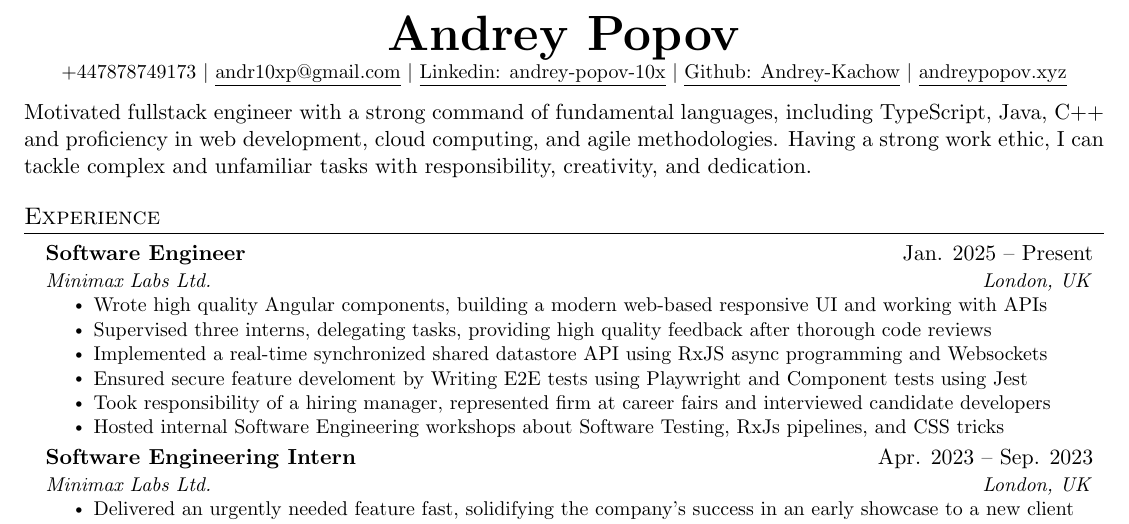
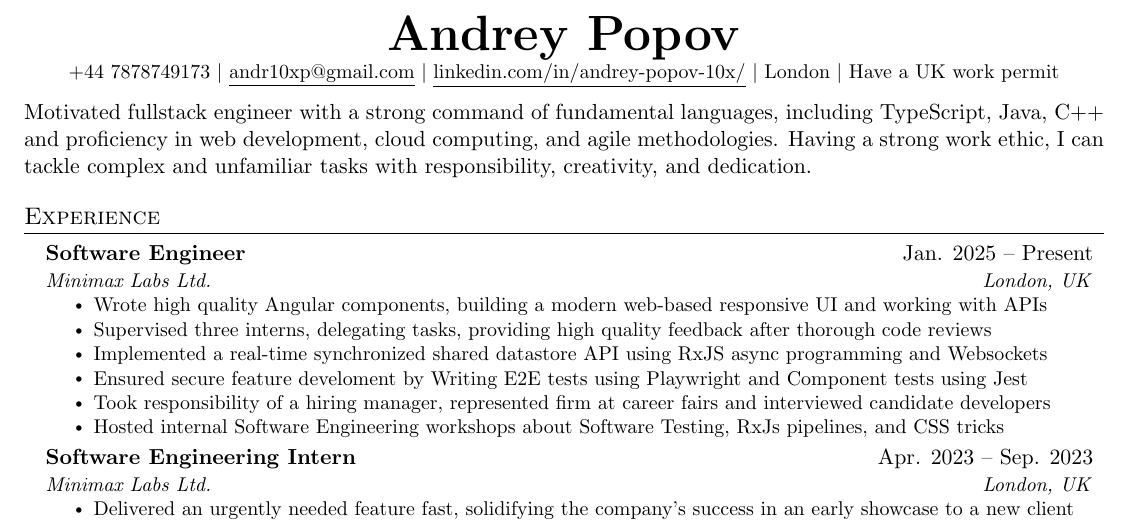
Before and after one commit to Andrey-Kachow/AndreyPopovPersonalWebsite, a LaTeX document (tex/temp.tex): part of the page, cut so that both start at the same text. Compiled offline with pdfLaTeX.

Commit message:
Update temp.tex
Updated CV contact details

```diff
--- a/tex/temp.tex
+++ b/tex/temp.tex
@@ -98,10 +98,10 @@
 
 \begin{center}
     \textbf{\Huge \scshape Andrey Popov} \\ \vspace{1pt}
-    \small +447878749173 $|$ \href{mailto:x@x.com}{\underline{andr10xp@gmail.com}} $|$
-    \href{https://www.linkedin.com/in/andrey-popov-10x/}{\underline{Linkedin: andrey-popov-10x}} $|$
-    \href{https://github.com/Andrey-Kachow}{\underline{Github: Andrey-Kachow}} $|$
-    \href{http://andreypopov.xyz/}{\underline{andreypopov.xyz}}
+    \small +44 7878749173 $|$ \href{mailto:andr10xp@gmail.com}{\underline{andr10xp@gmail.com}}
+    $|$ \href{https://www.linkedin.com/in/andrey-popov-10x/}{\underline{linkedin.com/in/andrey-popov-10x/}}
+    $|$ London
+    $|$ Have a UK work permit
 \end{center}
 
 \begin{justify}
```
